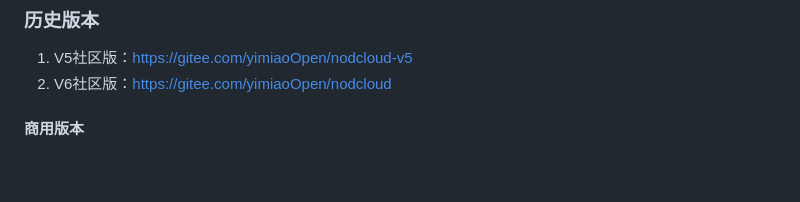
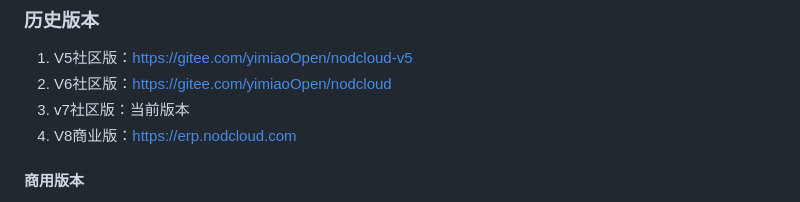
Before and after one commit to FUYEQIAN/-nodcloud-v7, a Markdown page: README.md, the part around the change. Rendered like a GitHub page; blank space fills up the shorter version.

Commit message:
update README.md.
Signed-off-by: 点可云 <990940976@qq.com>

```diff
--- a/README.md
+++ b/README.md
@@ -44,6 +44,11 @@ ERP进销存采用前后端分离架构，前端基于Node.js、Vue2、Element-U
 ### 历史版本
 1. V5社区版：https://gitee.com/yimiaoOpen/nodcloud-v5
 2. V6社区版：https://gitee.com/yimiaoOpen/nodcloud
+3. v7社区版：当前版本
+3. V8商业版：https://erp.nodcloud.com
+
+
+
 
 #### 商用版本
 1. 商业版V8为点可云主力产品，提供长期售后支持。
```
